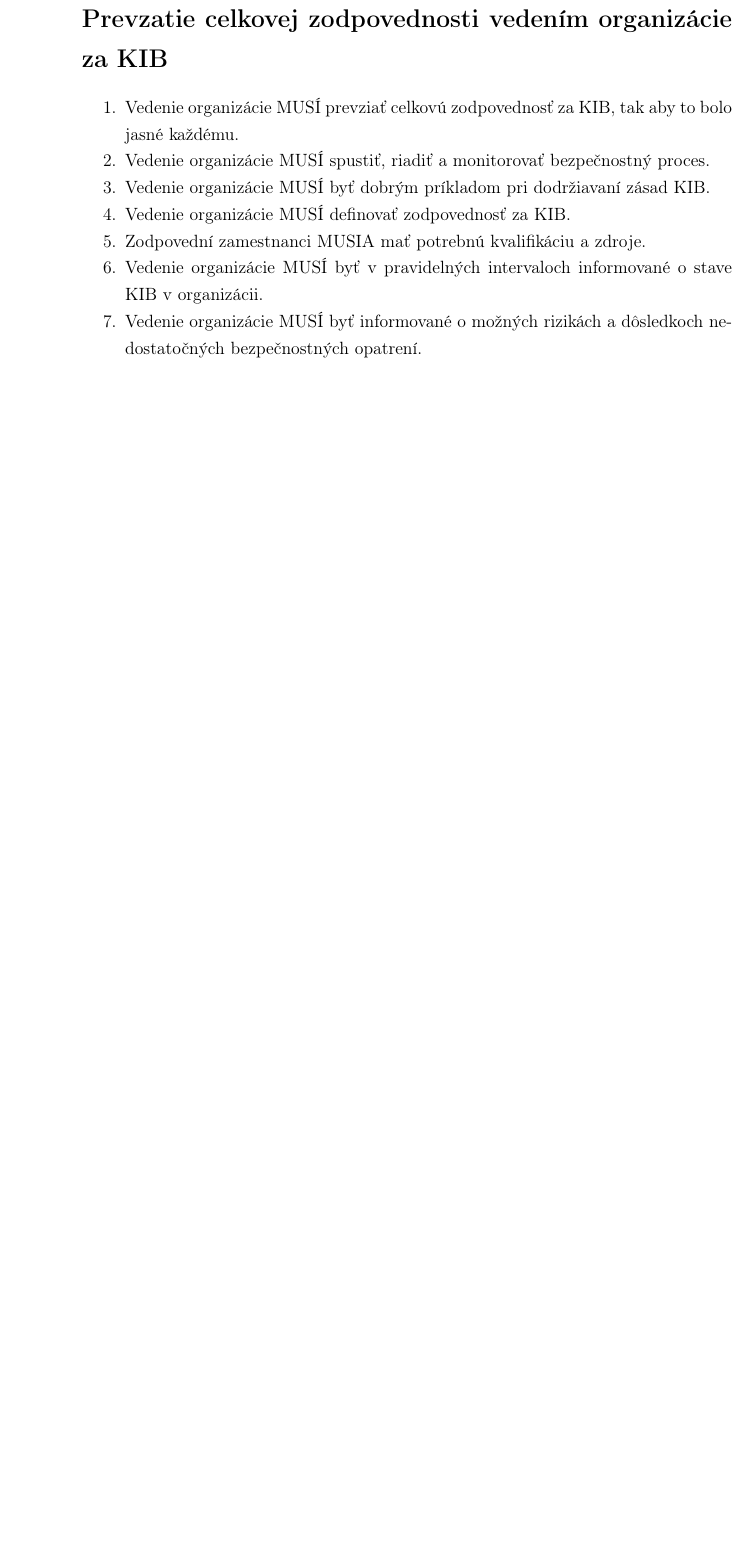
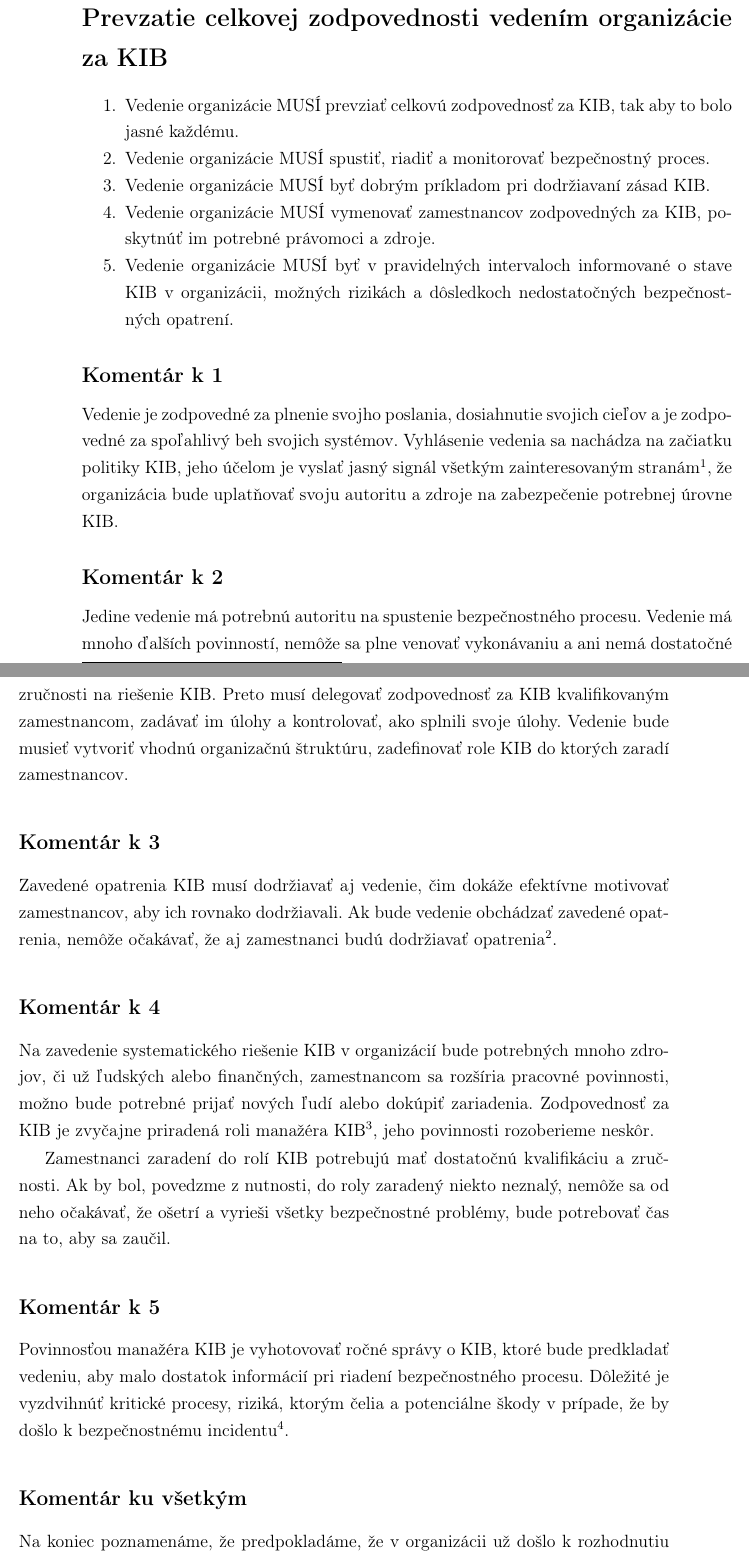
Before and after one commit to AntonKica/spvbp-isvs, a LaTeX thesis (pisomna-praca/main.tex, which reads pisomna-praca/12-zavadzanie-isms.tex): part of page 33 of 39 before the commit and two parts of pages 33 and 34 of 39 after it, the two joined at a grey line, cut so that both start at the same text, the shorter picture padded with empty space. Compiled offline with pdfLaTeX.

Commit message:
Some text to first part of ISMS setup

```diff
--- a/pisomna-praca/12-zavadzanie-isms.tex
+++ b/pisomna-praca/12-zavadzanie-isms.tex
@@ -3,15 +3,54 @@
 
 \section*{Prevzatie celkovej zodpovednosti vedením organizácie za KIB}
 
+
+% AOR -> Acceptance of Overall Responsibility
 \begin{enumerate}
-\item Vedenie organizácie MUSÍ prevziať celkovú zodpovednosť za KIB, tak aby to bolo jasné každému.
-\item Vedenie organizácie MUSÍ spustiť, riadiť a monitorovať bezpečnostný proces.
-\item Vedenie organizácie MUSÍ byť dobrým príkladom pri dodržiavaní zásad KIB.
-\item Vedenie organizácie MUSÍ definovať zodpovednosť za KIB.
-\item Zodpovední zamestnanci MUSIA mať potrebnú kvalifikáciu a zdroje.
-\item Vedenie organizácie MUSÍ byť v pravidelných intervaloch informované o stave KIB v organizácii.
-\item Vedenie organizácie MUSÍ byť informované o možných rizikách a dôsledkoch nedostatočných bezpečnostných opatrení.
+  \item \label{AOR:1} Vedenie organizácie MUSÍ prevziať celkovú zodpovednosť za KIB, tak aby to bolo jasné každému.
+  \item \label{AOR:2} Vedenie organizácie MUSÍ spustiť, riadiť a monitorovať bezpečnostný proces.
+  \item \label{AOR:3} Vedenie organizácie MUSÍ byť dobrým príkladom pri dodržiavaní zásad KIB.
+  \item \label{AOR:4} Vedenie organizácie MUSÍ vymenovať zamestnancov zodpovedných za KIB, poskytnúť im potrebné právomoci a zdroje.
+  \item \label{AOR:5} Vedenie organizácie MUSÍ byť v pravidelných intervaloch informované o stave KIB v organizácii,
+    možných rizikách a dôsledkoch nedostatočných bezpečnostných opatrení.
 \end{enumerate}
+
+\subsection*{Komentár k \ref{AOR:1}}
+Vedenie je zodpovedné za plnenie svojho poslania, dosiahnutie svojich cieľov a je zodpovedné za spoľahlivý beh svojich
+systémov. Vyhlásenie vedenia sa nachádza na začiatku politiky KIB, jeho účelom je vyslať jasný signál všetkým zainteresovaným
+stranám\footnote{Niekto tento pojem pozná z angl. \textit{shareholder}.}, že organizácia bude uplatňovať svoju autoritu
+a zdroje na zabezpečenie potrebnej úrovne KIB.
+
+\subsection*{Komentár k \ref{AOR:2}}
+Jedine vedenie má potrebnú autoritu na spustenie bezpečnostného procesu. Vedenie má mnoho ďalších povinností, nemôže sa
+plne venovať vykonávaniu a ani nemá dostatočné zručnosti na riešenie KIB. Preto musí delegovať zodpovednosť za KIB
+kvalifikovaným zamestnancom, zadávať im úlohy a kontrolovať, ako splnili svoje úlohy. Vedenie bude musieť vytvoriť
+vhodnú organizačnú štruktúru, zadefinovať role KIB do ktorých zaradí zamestnancov.
+
+\subsection*{Komentár k \ref{AOR:3}}
+Zavedené opatrenia KIB musí dodržiavať aj vedenie, čim dokáže efektívne motivovať zamestnancov, aby ich rovnako dodržiavali.
+Ak bude vedenie obchádzať zavedené opatrenia, nemôže očakávať, že aj zamestnanci budú dodržiavať opatrenia\footnote{Ľudovo
+povedané, aby nepili víno a nekázali vodu.}.
+
+\subsection*{Komentár k \ref{AOR:4}}
+Na zavedenie systematického riešenie KIB v organizácií bude potrebných mnoho zdrojov,
+či už ľudských alebo finančných, zamestnancom sa rozšíria pracovné povinnosti, možno bude potrebné prijať nových ľudí
+alebo dokúpiť zariadenia. Zodpovednosť za KIB je zvyčajne priradená roli manažéra KIB\footnote{V medzinárodných štandardoch
+a metodikách je rola manažéra KIB pomenovaná angl. \textit{Information security officer(ISO)} alebo \textit{Chief information
+security officer(CISO)}.}, jeho povinnosti rozoberieme neskôr.
+
+Zamestnanci zaradení do rolí KIB potrebujú mať dostatočnú kvalifikáciu a zručnosti. Ak by bol, povedzme z nutnosti, do roly
+zaradený niekto neznalý, nemôže sa od neho očakávať, že ošetrí a vyrieši všetky bezpečnostné problémy, bude potrebovať čas
+na to, aby sa zaučil.
+
+\subsection*{Komentár k \ref{AOR:5}}
+Povinnosťou manažéra KIB je vyhotovovať ročné správy o KIB, ktoré bude predkladať vedeniu, aby malo dostatok informácií
+pri riadení bezpečnostného procesu. Dôležité je vyzdvihnúť kritické procesy, riziká, ktorým čelia a potenciálne škody v
+prípade, že by došlo k bezpečnostnému incidentu\footnote{Pohroziť alebo vystrašiť môže byť vhodnou motiváciou pre vedenie, aby poskytlo
+dostatočné zdroje.}.
+
+\subsection*{Komentár ku všetkým}
+Na koniec poznamenáme, že predpokladáme, že v organizácii už došlo k rozhodnutiu zaviesť ISMS a vedenie už poverilo zaradilo
+nejakého zamestnanca do role manažéra KIB.
 
 \section*{Určenie cieľov a stratégie KIB}
 \begin{enumerate}
```
Also changed, not shown: 1 other file. Lines whose indentation alone changed are shown as unchanged.
